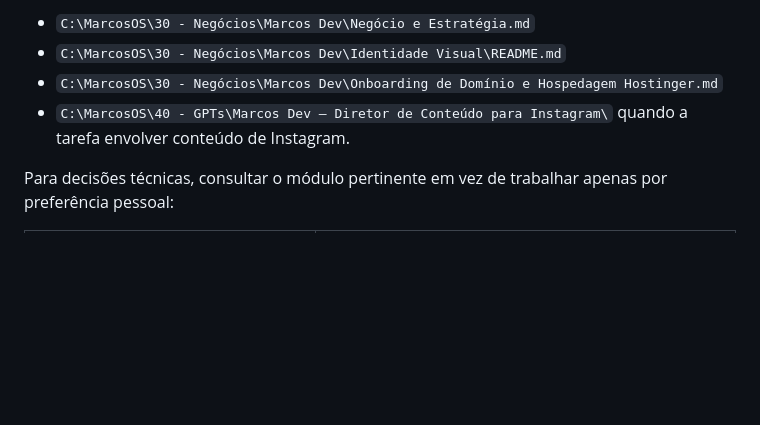
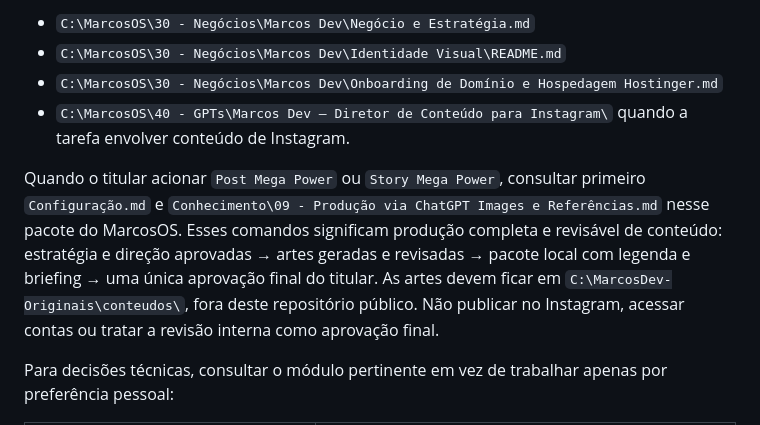
Before and after one commit to marcbmrs/marcbmrs.github.io, a Markdown page: AGENTS.md, the part around the change. Drawn GitHub-style; blank space fills up the shorter version.

Commit message:
Atualiza diretrizes operacionais

```diff
--- a/AGENTS.md
+++ b/AGENTS.md
@@ -64,6 +64,8 @@ Referências prioritárias:
 - `C:\MarcosOS\30 - Negócios\Marcos Dev\Onboarding de Domínio e Hospedagem Hostinger.md`
 - `C:\MarcosOS\40 - GPTs\Marcos Dev — Diretor de Conteúdo para Instagram\` quando a tarefa envolver conteúdo de Instagram.
 
+Quando o titular acionar `Post Mega Power` ou `Story Mega Power`, consultar primeiro `Configuração.md` e `Conhecimento\09 - Produção via ChatGPT Images e Referências.md` nesse pacote do MarcosOS. Esses comandos significam produção completa e revisável de conteúdo: estratégia e direção aprovadas → artes geradas e revisadas → pacote local com legenda e briefing → uma única aprovação final do titular. As artes devem ficar em `C:\MarcosDev-Originais\conteudos\`, fora deste repositório público. Não publicar no Instagram, acessar contas ou tratar a revisão interna como aprovação final.
+
 Para decisões técnicas, consultar o módulo pertinente em vez de trabalhar apenas por preferência pessoal:
 
 | Necessidade | Fonte no MarcosOS |
```
